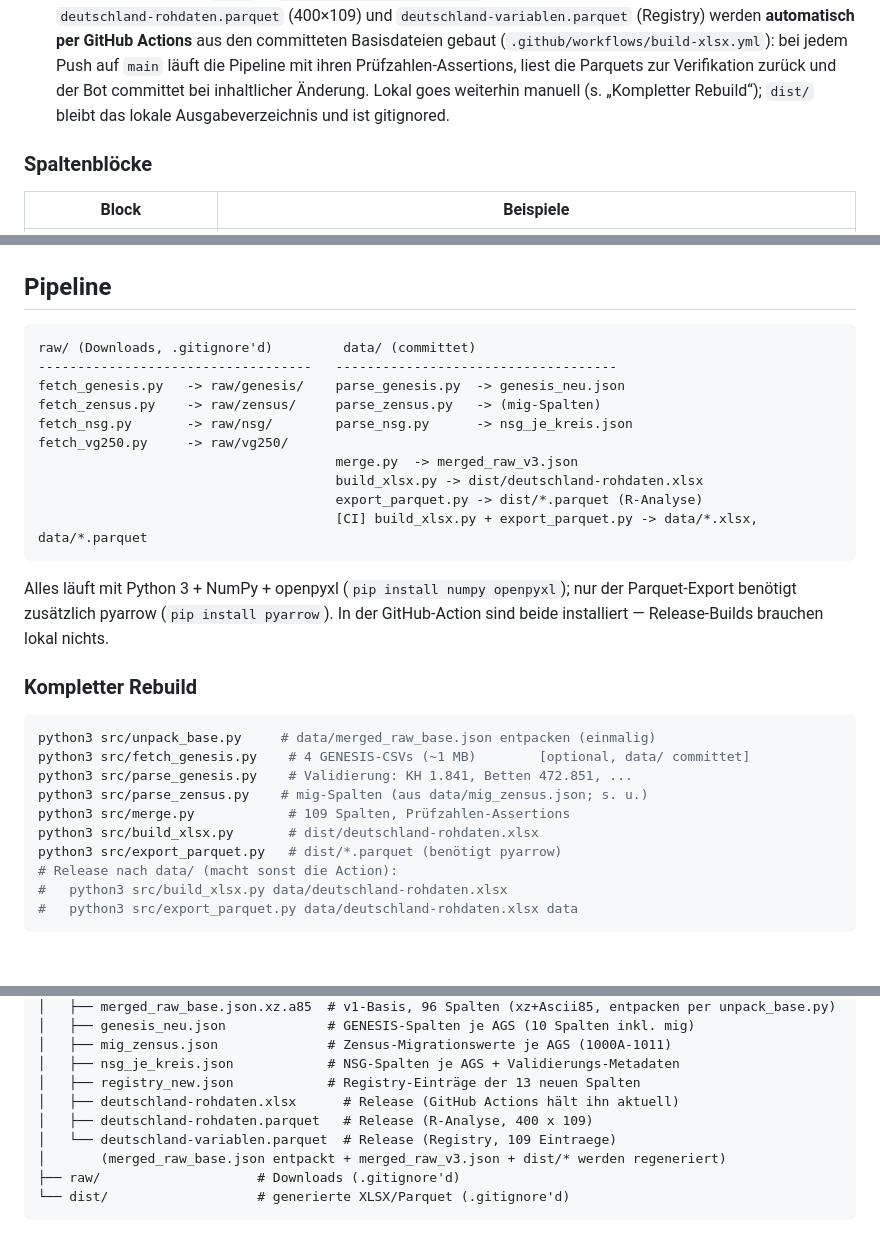
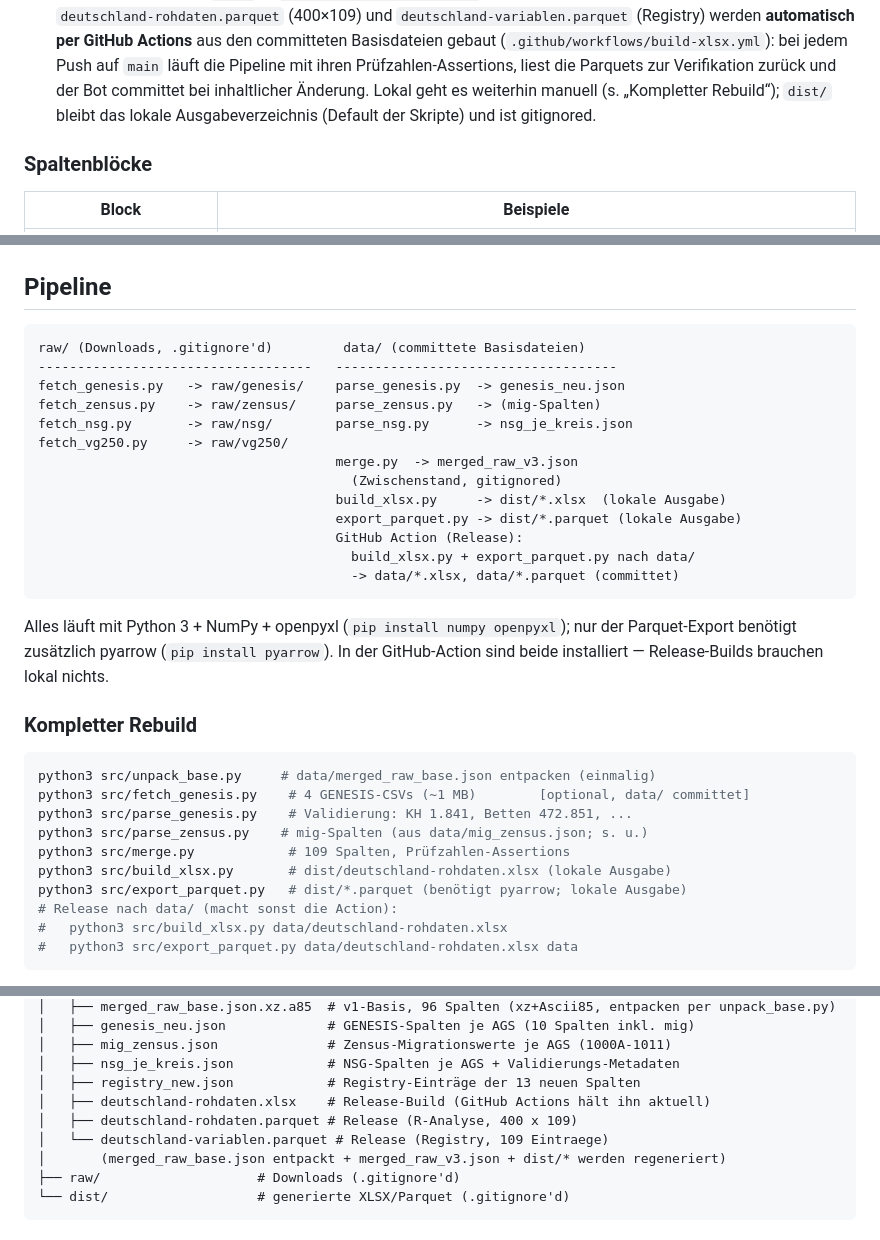
Before and after one commit to yauh-mistral/social-stats-deutschland, a Markdown page: README.md, 3 parts joined by grey strips. Rendered like a GitHub page; blank space fills up the shorter version.

Commit message:
docs: dist/ vs. data/ im Pipeline-Diagramm eindeutig gelabelt
- Fachlich war die README korrekt (Skripte-Default: dist/, Action-Release: data/), aber die Label konnten als Widerspruch gelesen werden
- Diagramm: "data/ (committet)" -> "data/ (committete Basisdateien)", merged_raw_v3.json als gitignoreder Zwischenstand markiert, lokale Ausgabe vs. Release-Action getrennt ausgewiesen
- Rebuild-Kommandos mit "(lokale Ausgabe)" gelabelt; Typo "Lokal goes" -> "Lokal geht es"; Kommentar-Spalen der Release-Zeilen ausgerichtet

````diff
--- a/README.md
+++ b/README.md
@@ -22,8 +22,8 @@ Quellabruf (GENESIS / Zensus / BfN / BKG) → Parsing → Merge → XLSX-Build.
   (`.github/workflows/build-xlsx.yml`): bei jedem Push auf `main` läuft
   die Pipeline mit ihren Prüfzahlen-Assertions, liest die Parquets zur
   Verifikation zurück und der Bot committet bei inhaltlicher Änderung.
-  Lokal goes weiterhin manuell (s. „Kompletter Rebuild“); `dist/` bleibt
-  das lokale Ausgabeverzeichnis und ist gitignored.
+  Lokal geht es weiterhin manuell (s. „Kompletter Rebuild“); `dist/` bleibt
+  das lokale Ausgabeverzeichnis (Default der Skripte) und ist gitignored.
 
 ### Spaltenblöcke
 
@@ -43,16 +43,19 @@ Quellabruf (GENESIS / Zensus / BfN / BKG) → Parsing → Merge → XLSX-Build.
 ## Pipeline
 
 ```
-raw/ (Downloads, .gitignore'd)         data/ (committet)
+raw/ (Downloads, .gitignore'd)         data/ (committete Basisdateien)
 -----------------------------------   ------------------------------------
 fetch_genesis.py   -> raw/genesis/    parse_genesis.py  -> genesis_neu.json
 fetch_zensus.py    -> raw/zensus/     parse_zensus.py   -> (mig-Spalten)
 fetch_nsg.py       -> raw/nsg/        parse_nsg.py      -> nsg_je_kreis.json
 fetch_vg250.py     -> raw/vg250/
                                       merge.py  -> merged_raw_v3.json
-                                      build_xlsx.py -> dist/deutschland-rohdaten.xlsx
-                                      export_parquet.py -> dist/*.parquet (R-Analyse)
-                                      [CI] build_xlsx.py + export_parquet.py -> data/*.xlsx, data/*.parquet
+                                        (Zwischenstand, gitignored)
+                                      build_xlsx.py     -> dist/*.xlsx  (lokale Ausgabe)
+                                      export_parquet.py -> dist/*.parquet (lokale Ausgabe)
+                                      GitHub Action (Release):
+                                        build_xlsx.py + export_parquet.py nach data/
+                                        -> data/*.xlsx, data/*.parquet (committet)
 ```
 
 Alles läuft mit Python 3 + NumPy + openpyxl
@@ -68,8 +71,8 @@ python3 src/fetch_genesis.py    # 4 GENESIS-CSVs (~1 MB)        [optional, data/
 python3 src/parse_genesis.py    # Validierung: KH 1.841, Betten 472.851, ...
 python3 src/parse_zensus.py    # mig-Spalten (aus data/mig_zensus.json; s. u.)
 python3 src/merge.py            # 109 Spalten, Prüfzahlen-Assertions
-python3 src/build_xlsx.py       # dist/deutschland-rohdaten.xlsx
-python3 src/export_parquet.py   # dist/*.parquet (benötigt pyarrow)
+python3 src/build_xlsx.py       # dist/deutschland-rohdaten.xlsx (lokale Ausgabe)
+python3 src/export_parquet.py   # dist/*.parquet (benötigt pyarrow; lokale Ausgabe)
 # Release nach data/ (macht sonst die Action):
 #   python3 src/build_xlsx.py data/deutschland-rohdaten.xlsx
 #   python3 src/export_parquet.py data/deutschland-rohdaten.xlsx data
@@ -192,9 +195,9 @@ nach Prüfung des Abgleichsberichts.
 │   ├── mig_zensus.json              # Zensus-Migrationswerte je AGS (1000A-1011)
 │   ├── nsg_je_kreis.json            # NSG-Spalten je AGS + Validierungs-Metadaten
 │   ├── registry_new.json            # Registry-Einträge der 13 neuen Spalten
-│   ├── deutschland-rohdaten.xlsx      # Release (GitHub Actions hält ihn aktuell)
-│   ├── deutschland-rohdaten.parquet   # Release (R-Analyse, 400 x 109)
-│   └── deutschland-variablen.parquet  # Release (Registry, 109 Eintraege)
+│   ├── deutschland-rohdaten.xlsx    # Release-Build (GitHub Actions hält ihn aktuell)
+│   ├── deutschland-rohdaten.parquet # Release (R-Analyse, 400 x 109)
+│   └── deutschland-variablen.parquet # Release (Registry, 109 Eintraege)
 │       (merged_raw_base.json entpackt + merged_raw_v3.json + dist/* werden regeneriert)
 ├── raw/                    # Downloads (.gitignore'd)
 └── dist/                   # generierte XLSX/Parquet (.gitignore'd)
````
